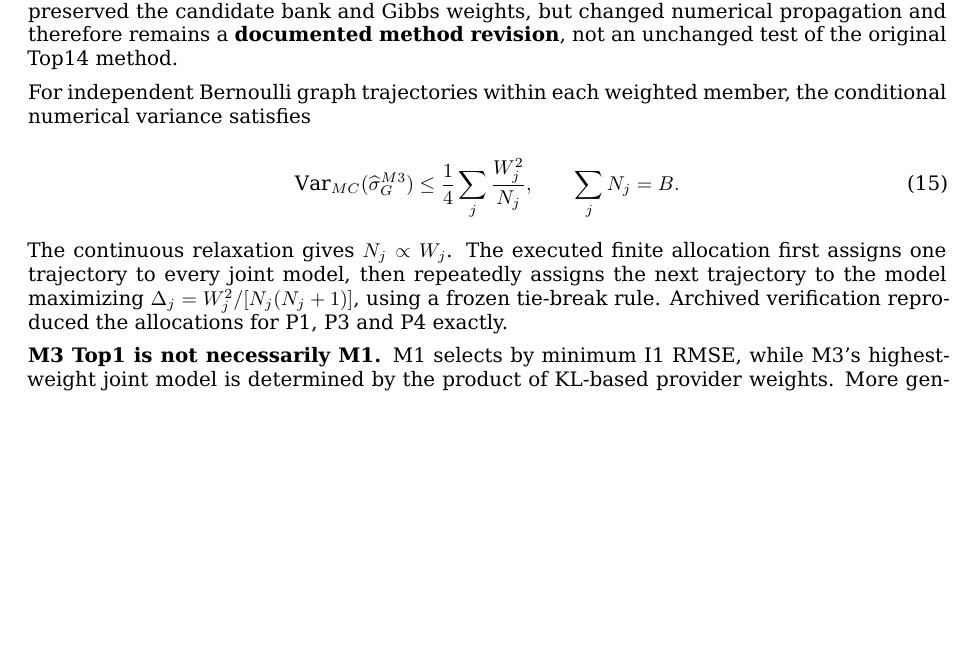
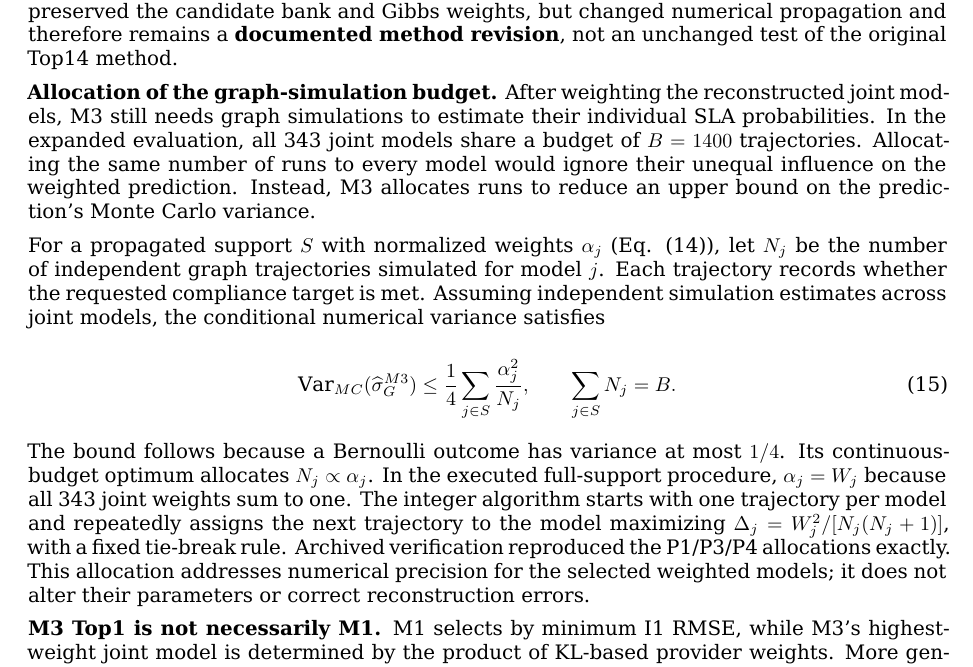
Before and after one commit to ildefons/praise-cao-sim, a LaTeX document (first_science/b1/report/overleaf/main.tex): part of page 11 of 29, cut so that both start at the same text, the shorter picture padded with empty space. Compiled offline with XeLaTeX.

Commit message:
Synchronize M3 budget rationale and normalized variance bound in LaTeX

```diff
--- a/first_science/b1/report/overleaf/main.tex
+++ b/first_science/b1/report/overleaf/main.tex
@@ -320,16 +320,18 @@ The \textbf{initial controlled pilot (historical M3-v4)} used a different candid
 
 The subsequent expanded evaluation (historical \hyperref[app:experiment-stages]{Phase-5 V3b}) used the seven candidates per provider described above and propagated \textbf{all $7^3=343$ joint models} with total graph budget $B=1400$. The initially registered Top14 approximation was replaced before the final graph white-box results were read because a permitted pre-graph diagnostic found that Top14 retained only 0.552 of the inferred mass in P1, 0.962 in P3 and 0.867 in P4. This preserved the candidate bank and Gibbs weights, but changed numerical propagation and therefore remains a \textbf{documented method revision}, not an unchanged test of the original Top14 method.
 
-For independent Bernoulli graph trajectories within each weighted member, the conditional numerical variance satisfies
+\textbf{Allocation of the graph-simulation budget.} After weighting the reconstructed joint models, M3 still needs graph simulations to estimate their individual SLA probabilities. In the expanded evaluation, all 343 joint models share a budget of $B=1400$ trajectories. Allocating the same number of runs to every model would ignore their unequal influence on the weighted prediction. Instead, M3 allocates runs to reduce an upper bound on the prediction's Monte Carlo variance.
+
+For a propagated support $S$ with normalized weights $\alpha_j$ (Eq. (14)), let $N_j$ be the number of independent graph trajectories simulated for model $j$. Each trajectory records whether the requested compliance target is met. Assuming independent simulation estimates across joint models, the conditional numerical variance satisfies
 
 \begin{equation*}
 \mathrm{Var}_{MC}(\widehat\sigma_G^{M3})
-\le\frac14\sum_j\frac{W_j^2}{N_j},
-\qquad \sum_jN_j=B.
+\le\frac14\sum_{j\in S}\frac{\alpha_j^2}{N_j},
+\qquad \sum_{j\in S}N_j=B.
 \tag{15}
 \end{equation*}
 
-The continuous relaxation gives $N_j\propto W_j$. The executed finite allocation first assigns one trajectory to every joint model, then repeatedly assigns the next trajectory to the model maximizing $\Delta_j=W_j^2/[N_j(N_j+1)]$, using a frozen tie-break rule. Archived verification reproduced the allocations for P1, P3 and P4 exactly.
+The bound follows because a Bernoulli outcome has variance at most $1/4$. Its continuous-budget optimum allocates $N_j\propto\alpha_j$. In the executed full-support procedure, $\alpha_j=W_j$ because all 343 joint weights sum to one. The integer algorithm starts with one trajectory per model and repeatedly assigns the next trajectory to the model maximizing $\Delta_j=W_j^2/[N_j(N_j+1)]$, with a fixed tie-break rule. Archived verification reproduced the P1/P3/P4 allocations exactly. This allocation addresses numerical precision for the selected weighted models; it does not alter their parameters or correct reconstruction errors.
 
 \textbf{M3 Top1 is not necessarily M1.} M1 selects by minimum I1 RMSE, while M3's highest-weight joint model is determined by the product of KL-based provider weights. More generally, comparing M3 with M2 also changes candidate coverage, weighting loss and graph-simulation allocation. An observed difference in prediction accuracy therefore does not isolate the effect of KL weighting alone.
 
```
